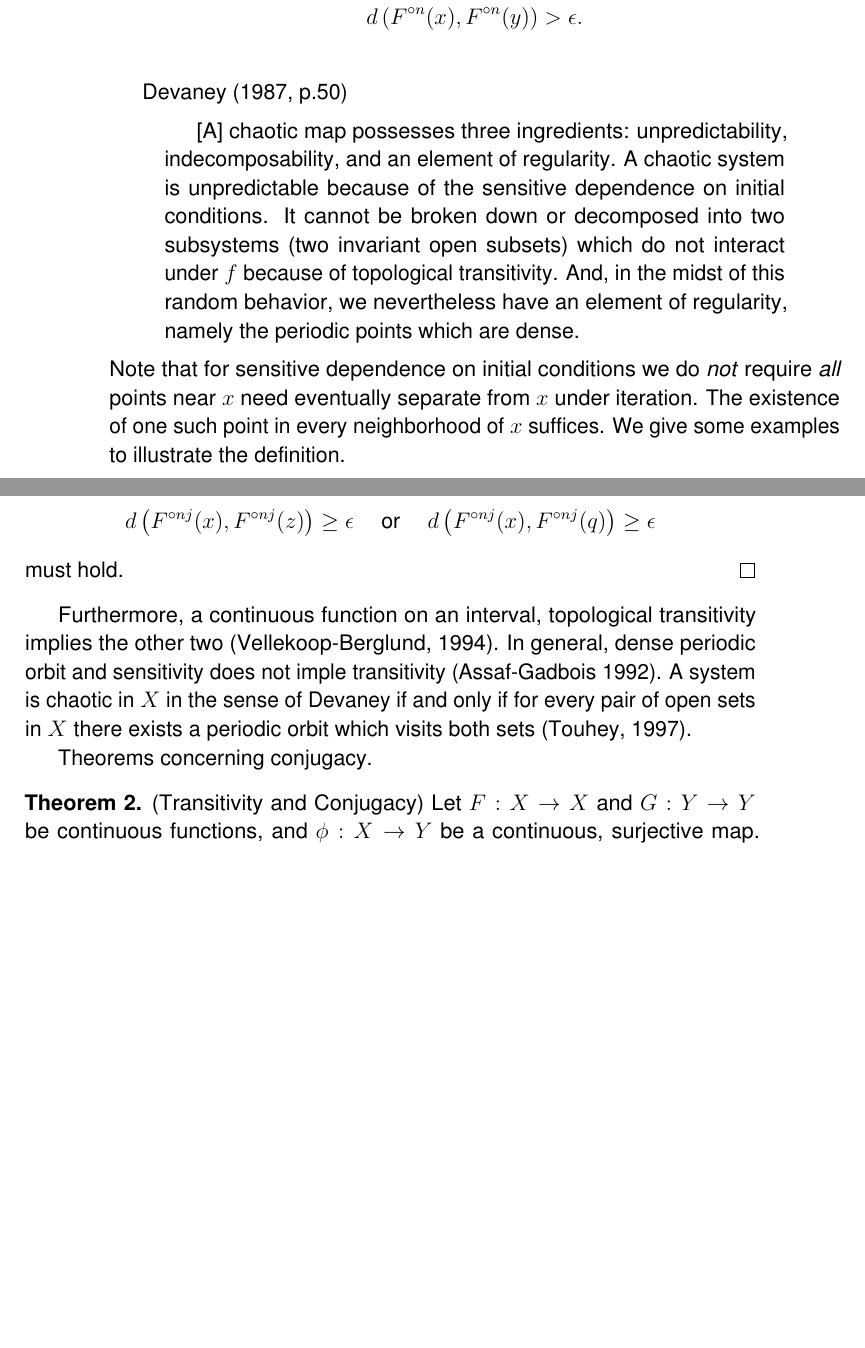
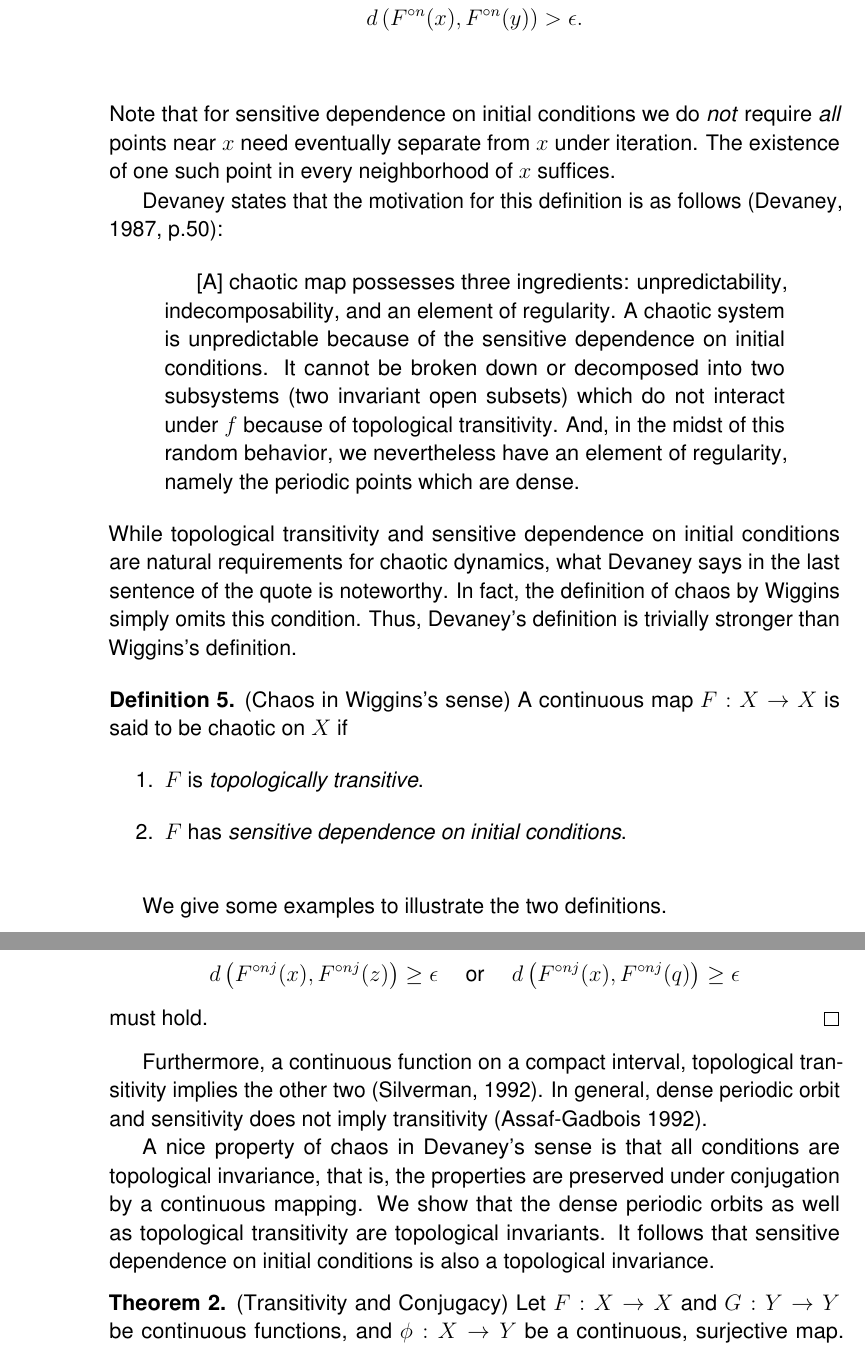
Before and after one commit to atkm/thesis, a LaTeX thesis (essays/devaney/devaney.tex): two parts of pages 2 and 5 of 8 before the commit and two parts of pages 2 and 6 of 10 after it, joined at a grey line, cut so that both start at the same text, the shorter picture padded with empty space. Compiled offline with pdfLaTeX.

Commit message:
start editing devaney

```diff
--- a/essays/devaney/devaney.tex
+++ b/essays/devaney/devaney.tex
@@ -45,16 +45,30 @@ Throughout this chapter, $X$ is a compact metric space, and $d$ is the metric as
   \index{sensitive dependence on initial conditions}
 \end{definition}
 %
-\citet[p.50]{devaney}
+\noindent Note that for sensitive dependence on initial conditions we do \textit{not} require \textit{all} points near $x$ need eventually separate from $x$ under iteration.
+The existence of one such point in every neighborhood of $x$ suffices.
+
+Devaney states that the motivation for this definition is as follows \citep[p.50]{devaney}:
 \begin{quotation}
   [A] chaotic map possesses three ingredients:
   unpredictability, indecomposability, and an element of regularity.
   A chaotic system is unpredictable because of the sensitive dependence on initial conditions.
   It cannot be broken down or decomposed into two subsystems (two invariant open subsets) which do not interact under $f$ because of topological transitivity.
     And, in the midst of this random behavior, we nevertheless have an element of regularity, namely the periodic points which are dense.
-  \end{quotation}
-  \noindent Note that for sensitive dependence on initial conditions we do \textit{not} require \textit{all} points near $x$ need eventually separate from $x$ under iteration.
-  The existence of one such point in every neighborhood of $x$ suffices.
-  We give some examples to illustrate the definition.
+\end{quotation}
+While topological transitivity and sensitive dependence on initial conditions are natural requirements for chaotic dynamics, what Devaney says in the last sentence of the quote is noteworthy.
+In fact, the definition of chaos by Wiggins simply omits this condition.
+Thus, Devaney's definition is trivially stronger than Wiggins's definition.
+\begin{definition}
+  (Chaos in Wiggins's sense)
+  A continuous map $F: X\rar X$ is said to be chaotic on $X$ if
+  \begin{enumerate}
+    \item $F$ is \textit{topologically transitive}.
+    \item $F$ has \textit{sensitive dependence on initial conditions}.
+  \end{enumerate}
+  \index{definition of chaos!Wiggins}
+\end{definition}
+
+We give some examples to illustrate the two definitions.
   \begin{example}
     (Devaney, 1987)
@@ -211,11 +232,13 @@ Throughout this chapter, $X$ is a compact metric space, and $d$ is the metric as
      must hold.
   \end{proof}
 
-  Furthermore, a continuous function on an interval, topological transitivity implies the other two (Vellekoop-Berglund, 1994).
-  In general, dense periodic orbit and sensitivity does not imple transitivity (Assaf-Gadbois 1992).
-  A system is chaotic in $X$ in the sense of Devaney if and only if for every pair of open sets in $X$ there exists a periodic orbit which visits both sets (Touhey, 1997).
+   Furthermore, a continuous function on a compact interval, topological transitivity implies the other two \citep{silverman}.
+   In general, dense periodic orbit and sensitivity does not imply transitivity (Assaf-Gadbois 1992).
+  %A system is chaotic in $X$ in the sense of Devaney if and only if for every pair of open sets in $X$ there exists a periodic orbit which visits both sets (Touhey, 1997).
 
-  Theorems concerning conjugacy.
+  A nice property of chaos in Devaney's sense is that all conditions are topological invariance, that is, the properties are preserved under conjugation by a continuous mapping.
+  We show that the dense periodic orbits as well as topological transitivity are topological invariants.
+  It follows that sensitive dependence on initial conditions is also a topological invariance.
   \begin{theorem}
     (Transitivity and Conjugacy)
     Let $F: X \to X$ and $G: Y \to Y$ be continuous functions, and $\phi: X \to Y$ be a continuous, surjective map.
```
Also changed, not shown: bibliography/thesis.bib (+1 -1 lines), essays/introduction/introduction.tex (+12 -4 lines), essays/devaney/devaney.tex (27 more changed lines).
